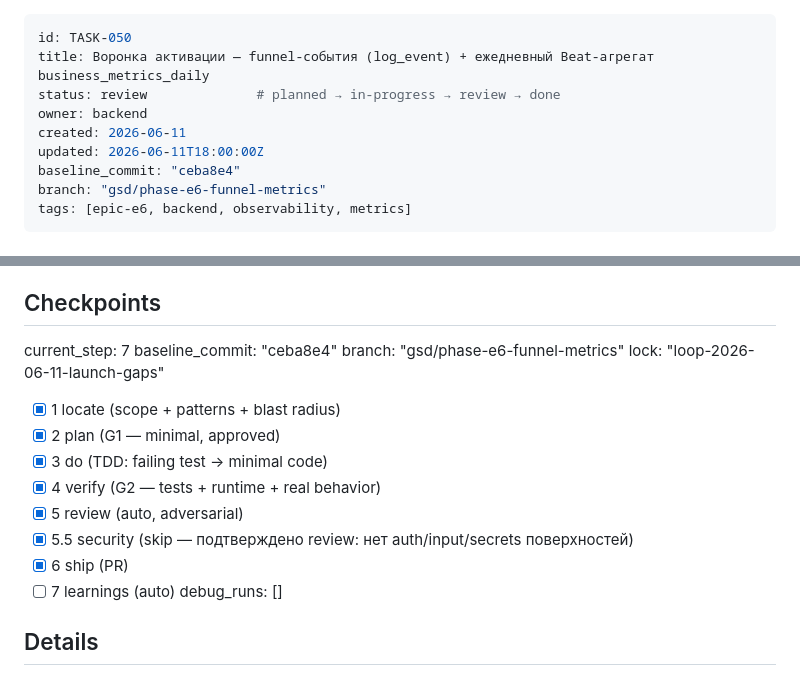
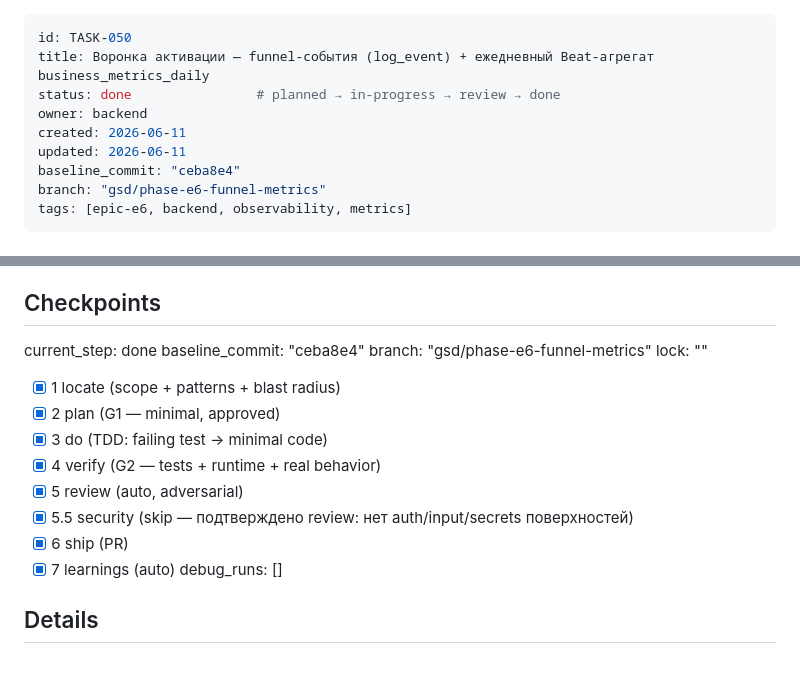
Before and after one commit to BotNet1337/trend-pulse, a Markdown page: docs/tasks/task-050-activation-funnel-metrics.md, 2 parts joined by grey strips. Drawn GitHub-style.

```diff
--- a/docs/tasks/task-050-activation-funnel-metrics.md
+++ b/docs/tasks/task-050-activation-funnel-metrics.md
@@ -1,10 +1,10 @@
 ---
 id: TASK-050
 title: Воронка активации — funnel-события (log_event) + ежедневный Beat-агрегат business_metrics_daily
-status: review              # planned → in-progress → review → done
+status: done                # planned → in-progress → review → done
 owner: backend
 created: 2026-06-11
-updated: 2026-06-11T18:00:00Z
+updated: 2026-06-11
 baseline_commit: "ceba8e4"
 branch: "gsd/phase-e6-funnel-metrics"
 tags: [epic-e6, backend, observability, metrics]
@@ -169,10 +169,10 @@ packs_attached, first_alerts_delivered, first_feedback, new_paid, churned, activ
 
 ## Checkpoints
 
-current_step: 7
+current_step: done
 baseline_commit: "ceba8e4"
 branch: "gsd/phase-e6-funnel-metrics"
-lock: "loop-2026-06-11-launch-gaps"
+lock: ""
 - [x] 1 locate (scope + patterns + blast radius)
 - [x] 2 plan (G1 — minimal, approved)
 - [x] 3 do (TDD: failing test → minimal code)
@@ -180,7 +180,7 @@ lock: "loop-2026-06-11-launch-gaps"
 - [x] 5 review (auto, adversarial)
 - [x] 5.5 security (skip — подтверждено review: нет auth/input/secrets поверхностей)
 - [x] 6 ship (PR)
-- [ ] 7 learnings (auto)
+- [x] 7 learnings (auto)
 debug_runs: []
 
 ## Details
```
Also changed, not shown: docs/learnings.md (+6 -0 lines), docs/tasks/tasks-index.md (+1 -1 lines).
